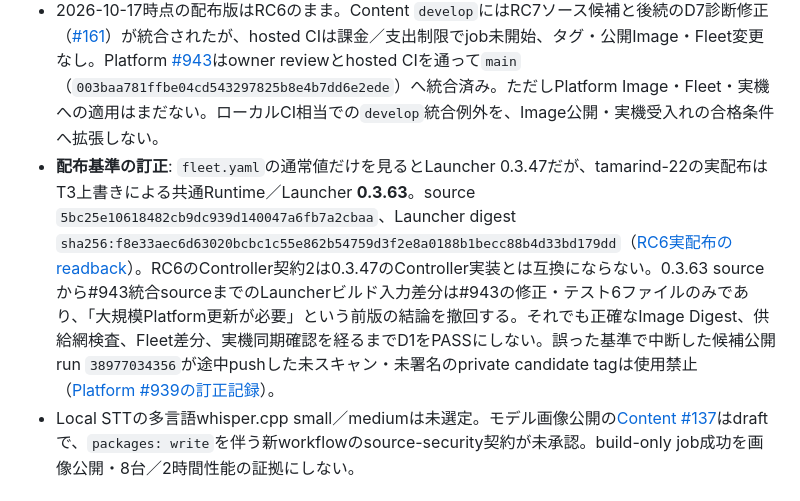
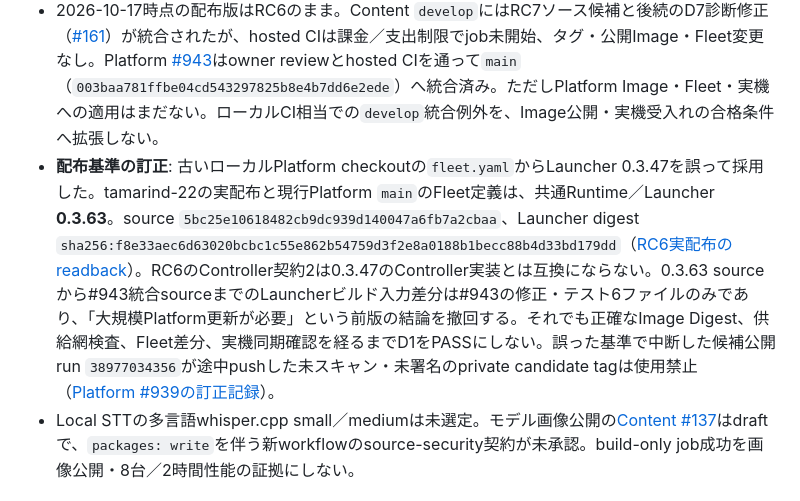
Before and after one commit to hakobune8/ronro, a Markdown page: docs/implementation/rfc0010-spot-delivery-plan.md, the part around the change. Rendered like a GitHub page.

Commit message:
docs: identify stale Platform checkout as source of baseline error

```diff
--- a/docs/implementation/rfc0010-spot-delivery-plan.md
+++ b/docs/implementation/rfc0010-spot-delivery-plan.md
@@ -9,7 +9,7 @@ Status: **proposed / 候補コードの開発中**。設計正本は[RFC-0010](.
 - PRごとに`git diff --check`、Contentの`make validate test lint build`（必要なlocked setup後）、変更対象の回帰とローカルの合成runを確認する。CIでしか実行できない供給網・CodeQL・Container smokeはPR上の結果も確認する。ローカルCI相当がGreenなら統合可能だが、実機受入れ・Provider費用/同意・配備のゲートは別に残す。
 - `#98`の音声反映失敗とPlatform `#939`のController同期切替は未解決。これらをToggleや見た目の変更で解決済みと推定しない。原因・修正・実機再確認を明示するまで、#104の音声/総合受入れはNOT PASS。
 - 2026-10-17時点の配布版はRC6のまま。Content `develop`にはRC7ソース候補と後続のD7診断修正（[#161](https://github.com/hakobune8/natade-coco-ronro/pull/161)）が統合されたが、hosted CIは課金／支出制限でjob未開始、タグ・公開Image・Fleet変更なし。Platform [#943](https://github.com/SSLHQ/natade-coco-edge/pull/943)はowner reviewとhosted CIを通って`main`（`003baa781ffbe04cd543297825b8e4b7dd6e2ede`）へ統合済み。ただしPlatform Image・Fleet・実機への適用はまだない。ローカルCI相当での`develop`統合例外を、Image公開・実機受入れの合格条件へ拡張しない。
-- **配布基準の訂正**: `fleet.yaml`の通常値だけを見るとLauncher 0.3.47だが、tamarind-22の実配布はT3上書きによる共通Runtime／Launcher **0.3.63**。source `5bc25e10618482cb9dc939d140047a6fb7a2cbaa`、Launcher digest `sha256:f8e33aec6d63020bcbc1c55e862b54759d3f2e8a0188b1becc88b4d33bd179dd`（[RC6実配布のreadback](https://github.com/hakobune8/natade-coco-ronro/issues/82#issuecomment-6210354443)）。RC6のController契約2は0.3.47のController実装とは互換にならない。0.3.63 sourceから#943統合sourceまでのLauncherビルド入力差分は#943の修正・テスト6ファイルのみであり、「大規模Platform更新が必要」という前版の結論を撤回する。それでも正確なImage Digest、供給網検査、Fleet差分、実機同期確認を経るまでD1をPASSにしない。誤った基準で中断した候補公開run `38977034356`が途中pushした未スキャン・未署名のprivate candidate tagは使用禁止（[Platform #939の訂正記録](https://github.com/SSLHQ/natade-coco-edge/issues/939#issuecomment-6226180041)）。
+- **配布基準の訂正**: 古いローカルPlatform checkoutの`fleet.yaml`からLauncher 0.3.47を誤って採用した。tamarind-22の実配布と現行Platform `main`のFleet定義は、共通Runtime／Launcher **0.3.63**。source `5bc25e10618482cb9dc939d140047a6fb7a2cbaa`、Launcher digest `sha256:f8e33aec6d63020bcbc1c55e862b54759d3f2e8a0188b1becc88b4d33bd179dd`（[RC6実配布のreadback](https://github.com/hakobune8/natade-coco-ronro/issues/82#issuecomment-6210354443)）。RC6のController契約2は0.3.47のController実装とは互換にならない。0.3.63 sourceから#943統合sourceまでのLauncherビルド入力差分は#943の修正・テスト6ファイルのみであり、「大規模Platform更新が必要」という前版の結論を撤回する。それでも正確なImage Digest、供給網検査、Fleet差分、実機同期確認を経るまでD1をPASSにしない。誤った基準で中断した候補公開run `38977034356`が途中pushした未スキャン・未署名のprivate candidate tagは使用禁止（[Platform #939の訂正記録](https://github.com/SSLHQ/natade-coco-edge/issues/939#issuecomment-6226180041)）。
 - Local STTの多言語whisper.cpp small／mediumは未選定。モデル画像公開の[Content #137](https://github.com/hakobune8/natade-coco-ronro/pull/137)はdraftで、`packages: write`を伴う新workflowのsource-security契約が未承認。build-only job成功を画像公開・8台／2時間性能の証拠にしない。
 
 ## PRの依存順
```
